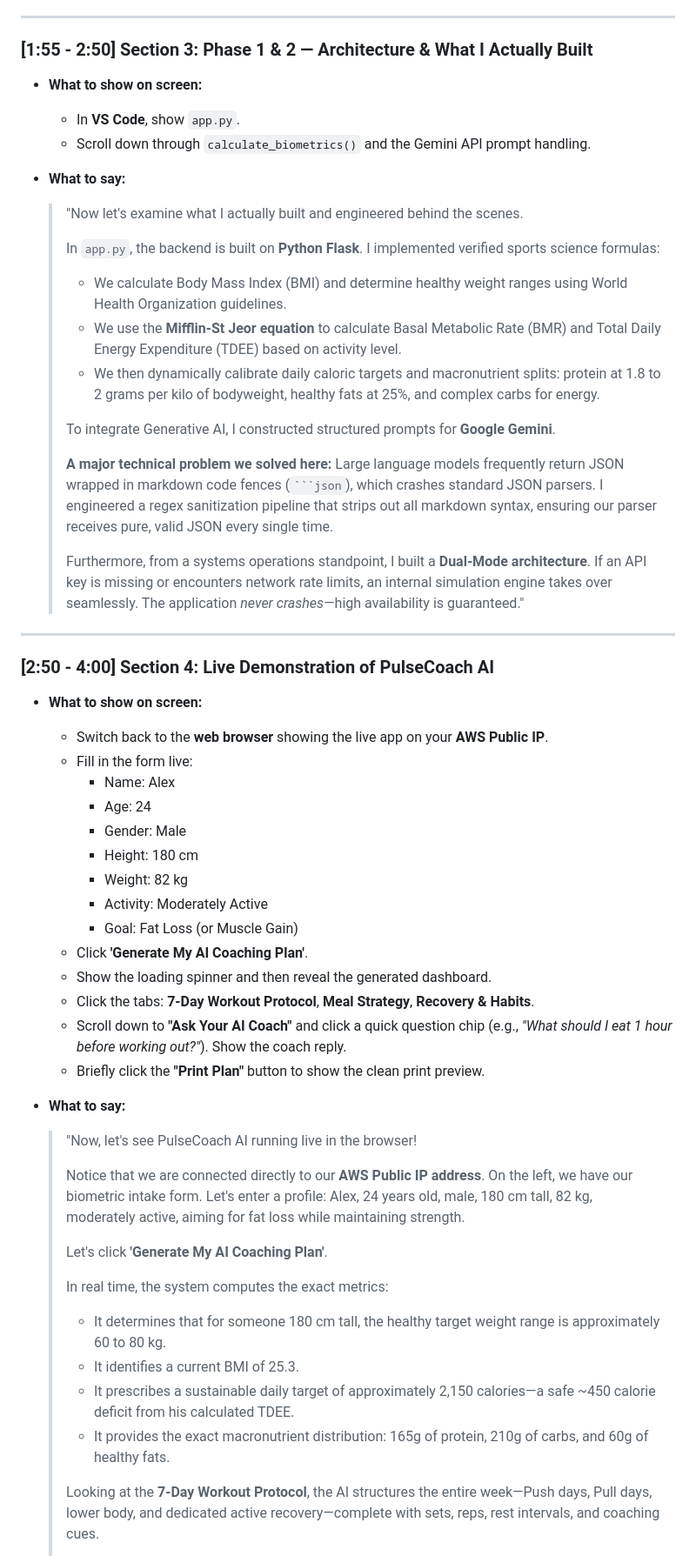
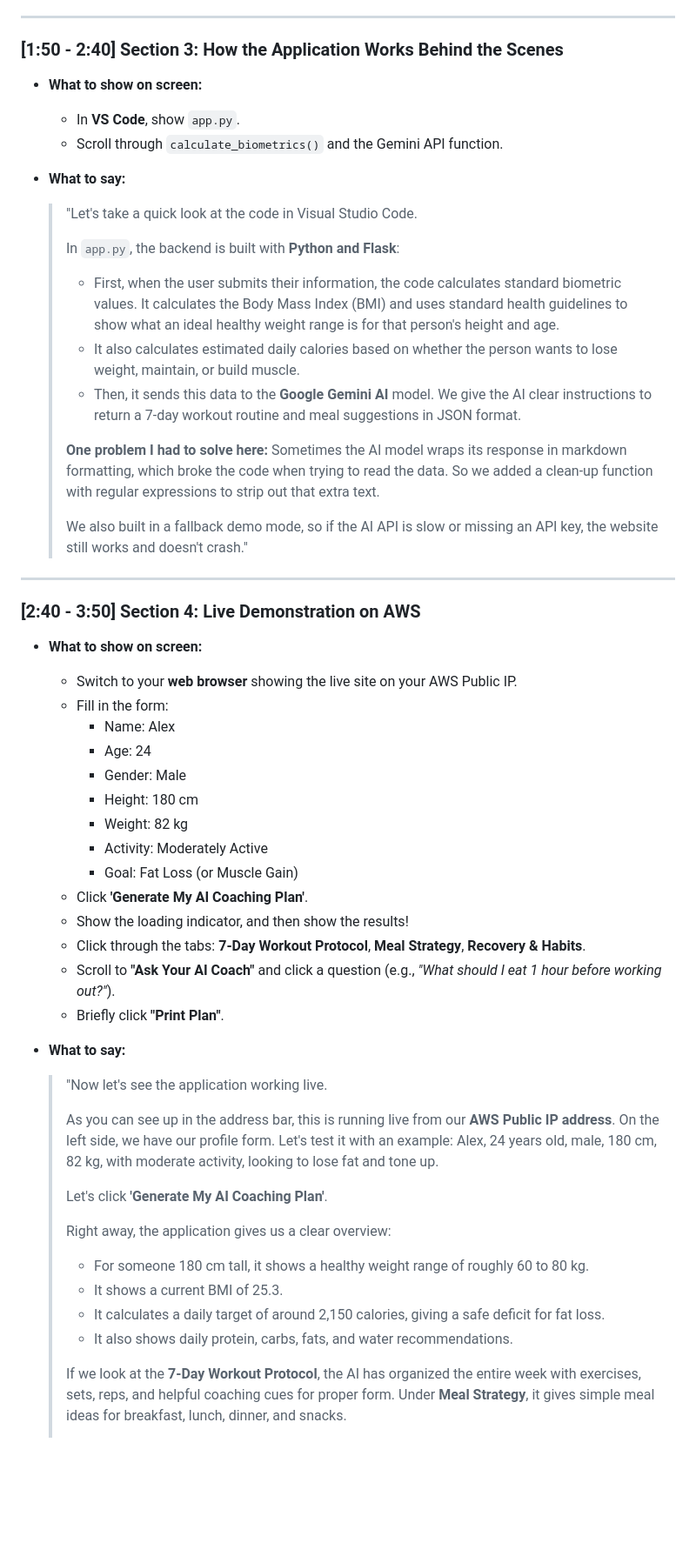
Before and after one commit to Ardyn1231/ai-health-coach, a Markdown page: VIDEO_SCRIPT.md, the part around one of its changes. Shown at 87% size. Rendered like a GitHub page; blank space fills up the shorter version.

Commit message:
Docs: tone down video script to authentic beginner-friendly student perspective

````diff
--- a/VIDEO_SCRIPT.md
+++ b/VIDEO_SCRIPT.md
@@ -53,32 +50,30 @@
 
 ---
 
-### [1:55 - 2:50] Section 3: Phase 1 & 2 — Architecture & What I Actually Built
+### [1:50 - 2:40] Section 3: How the Application Works Behind the Scenes
 - **What to show on screen:**
   - In **VS Code**, show `app.py`.
-  - Scroll down through `calculate_biometrics()` and the Gemini API prompt handling.
+  - Scroll through `calculate_biometrics()` and the Gemini API function.
 
 - **What to say:**
-  > "Now let's examine what I actually built and engineered behind the scenes.
+  > "Let's take a quick look at the code in Visual Studio Code.
   >
-  > In `app.py`, the backend is built on **Python Flask**. I implemented verified sports science formulas:
-  > - We calculate Body Mass Index (BMI) and determine healthy weight ranges using World Health Organization guidelines.
-  > - We use the **Mifflin-St Jeor equation** to calculate Basal Metabolic Rate (BMR) and Total Daily Energy Expenditure (TDEE) based on activity level.
-  > - We then dynamically calibrate daily caloric targets and macronutrient splits: protein at 1.8 to 2 grams per kilo of bodyweight, healthy fats at 25%, and complex carbs for energy.
+  > In `app.py`, the backend is built with **Python and Flask**:
+  > - First, when the user submits their information, the code calculates standard biometric values. It calculates the Body Mass Index (BMI) and uses standard health guidelines to show what an ideal healthy weight range is for that person's height and age.
+  > - It also calculates estimated daily calories based on whether the person wants to lose weight, maintain, or build muscle.
+  > - Then, it sends this data to the **Google Gemini AI** model. We give the AI clear instructions to return a 7-day workout routine and meal suggestions in JSON format.
   >
-  > To integrate Generative AI, I constructed structured prompts for **Google Gemini**.
+  > **One problem I had to solve here:**
+  > Sometimes the AI model wraps its response in markdown formatting, which broke the code when trying to read the data. So we added a clean-up function with regular expressions to strip out that extra text.
   >
-  > **A major technical problem we solved here:**
-  > Large language models frequently return JSON wrapped in markdown code fences (` ```json `), which crashes standard JSON parsers. I engineered a regex sanitization pipeline that strips out all markdown syntax, ensuring our parser receives pure, valid JSON every single time.
-  >
-  > Furthermore, from a systems operations standpoint, I built a **Dual-Mode architecture**. If an API key is missing or encounters network rate limits, an internal simulation engine takes over seamlessly. The application *never crashes*—high availability is guaranteed."
+  > We also built in a fallback demo mode, so if the AI API is slow or missing an API key, the website still works and doesn't crash."
 
 ---
 
-### [2:50 - 4:00] Section 4: Live Demonstration of PulseCoach AI
+### [2:40 - 3:50] Section 4: Live Demonstration on AWS
 - **What to show on screen:**
-  - Switch back to the **web browser** showing the live app on your **AWS Public IP**.
-  - Fill in the form live:
+  - Switch to your **web browser** showing the live site on your AWS Public IP.
+  - Fill in the form:
     - Name: Alex
     - Age: 24
     - Gender: Male
@@ -87,24 +82,25 @@
     - Activity: Moderately Active
     - Goal: Fat Loss (or Muscle Gain)
   - Click **'Generate My AI Coaching Plan'**.
-  - Show the loading spinner and then reveal the generated dashboard.
-  - Click the tabs: **7-Day Workout Protocol**, **Meal Strategy**, **Recovery & Habits**.
-  - Scroll down to **"Ask Your AI Coach"** and click a quick question chip (e.g., *"What should I eat 1 hour before working out?"*). Show the coach reply.
-  - Briefly click the **"Print Plan"** button to show the clean print preview.
+  - Show the loading indicator, and then show the results!
+  - Click through the tabs: **7-Day Workout Protocol**, **Meal Strategy**, **Recovery & Habits**.
+  - Scroll to **"Ask Your AI Coach"** and click a question (e.g., *"What should I eat 1 hour before working out?"*).
+  - Briefly click **"Print Plan"**.
 
 - **What to say:**
-  > "Now, let's see PulseCoach AI running live in the browser!
+  > "Now let's see the application working live.
   >
-  > Notice that we are connected directly to our **AWS Public IP address**.
-  > On the left, we have our biometric intake form. Let's enter a profile: Alex, 24 years old, male, 180 cm tall, 82 kg, moderately active, aiming for fat loss while maintaining strength.
+  > As you can see up in the address bar, this is running live from our **AWS Public IP address**.
+  > On the left side, we have our profile form. Let's test it with an example: Alex, 24 years old, male, 180 cm, 82 kg, with moderate activity, looking to lose fat and tone up.
   >
   > Let's click **'Generate My AI Coaching Plan'**.
   >
-  > In real time, the system computes the exact metrics:
-  > - It determines that for someone 180 cm tall, the healthy target weight range is approximately 60 to 80 kg.
-  > - It identifies a current BMI of 25.3.
-  > - It prescribes a sustainable daily target of approximately 2,150 calories—a safe ~450 calorie deficit from his calculated TDEE.
-  > - It provides the exact macronutrient distribution: 165g of protein, 210g of carbs, and 60g of healthy fats.
+  > Right away, the application gives us a clear overview:
+  > - For someone 180 cm tall, it shows a healthy weight range of roughly 60 to 80 kg.
+  > - It shows a current BMI of 25.3.
+  > - It calculates a daily target of around 2,150 calories, giving a safe deficit for fat loss.
+  > - It also shows daily protein, carbs, fats, and water recommendations.
   >
-  > Looking at the **7-Day Workout Protocol**, the AI structures the entire week—Push days, Pull days, lower body, and dedicated active recovery—complete with sets, reps, rest intervals, and coaching cues.
+  > If we look at the **7-Day Workout Protocol**, the AI has organized the entire week with exercises, sets, reps, and helpful coaching cues for proper form.
+  > Under **Meal Strategy**, it gives simple meal ideas for breakfast, lunch, dinner, and snacks.
   >
````
Also changed, not shown: other parts of VIDEO_SCRIPT.md (+47 -53 lines).
